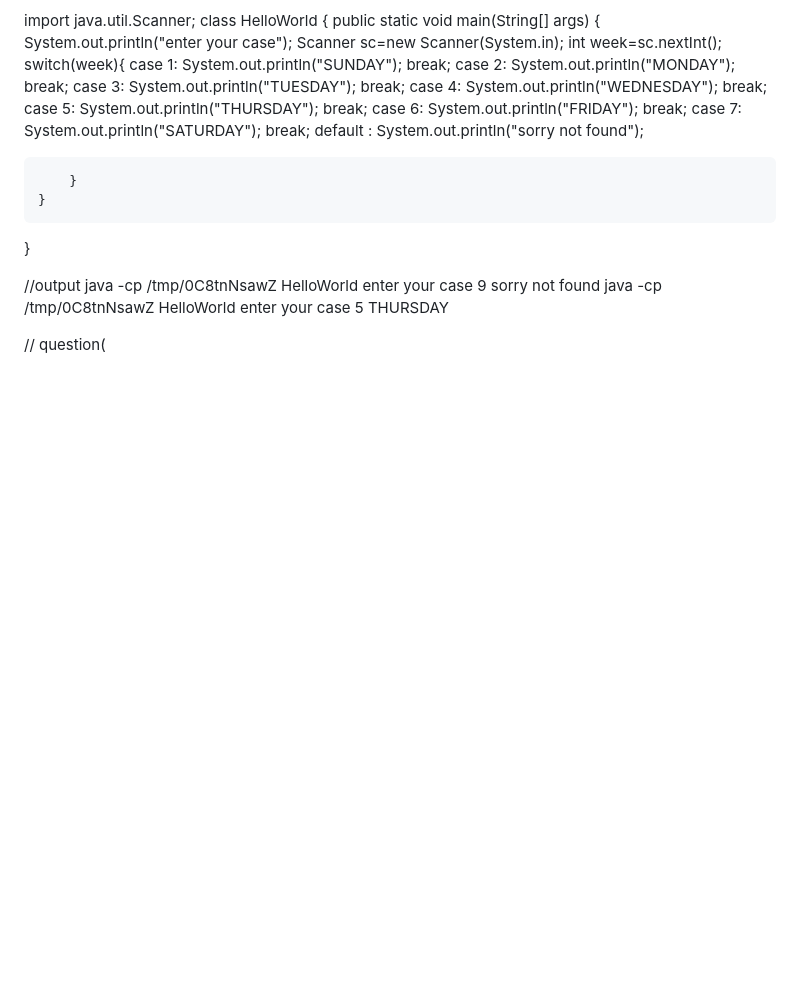
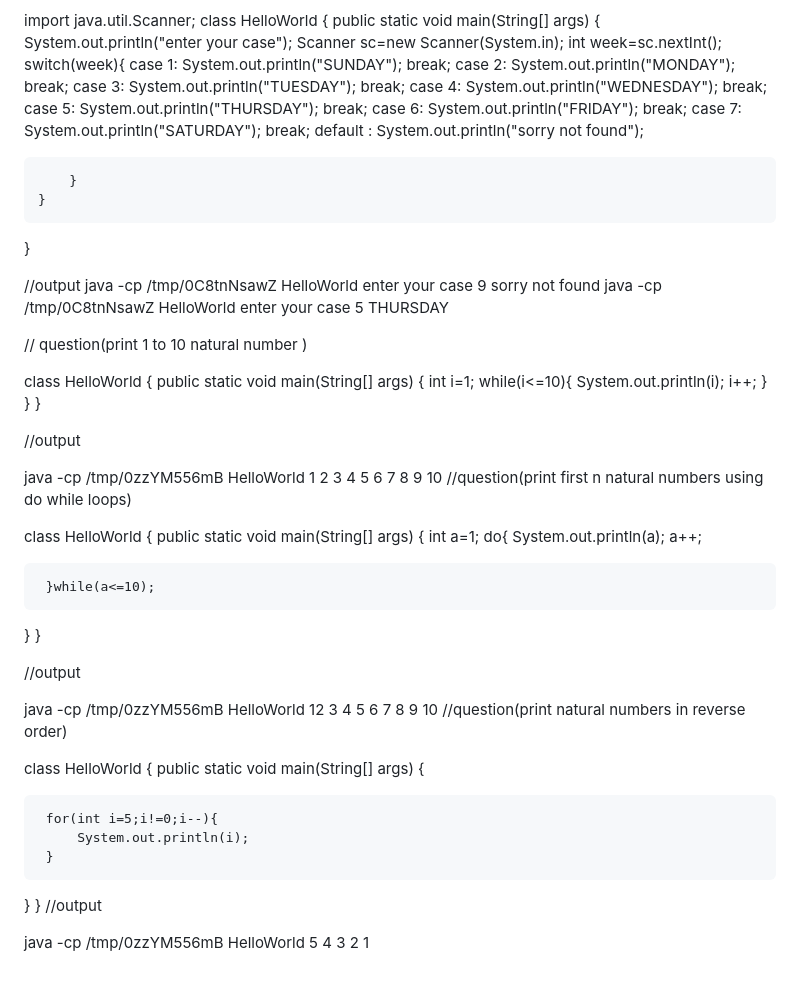
Before and after one commit to shaikhshazeb/MY-FIRST-LEVEL, a Markdown page: README.md, the part around the change. GitHub-like rendering; blank space fills up the shorter version.

```diff
--- a/README.md
+++ b/README.md
@@ -138,4 +138,79 @@ enter your case
 5
 THURSDAY
 
-// question(
+// question(print 1 to 10 natural number )
+
+class HelloWorld {
+    public static void main(String[] args) {
+        int i=1;
+        while(i<=10){
+        System.out.println(i);
+        i++;
+    }
+ }
+}
+
+//output
+
+java -cp /tmp/0zzYM556mB HelloWorld
+1
+2
+3
+4
+5
+6
+7
+8
+9
+10
+//question(print first n natural numbers using do while loops)
+
+
+
+class HelloWorld {
+    public static void main(String[] args) {
+      int a=1;
+      do{
+          System.out.println(a);
+          a++;
+
+     }while(a<=10);
+
+ }
+}
+
+//output
+
+java -cp /tmp/0zzYM556mB HelloWorld
+12
+3
+4
+5
+6
+7
+8
+9
+10
+//question(print natural numbers in reverse order)
+
+
+
+class HelloWorld {
+    public static void main(String[] args) {
+
+     for(int i=5;i!=0;i--){
+         System.out.println(i);
+     }
+
+
+
+ }
+}
+//output
+
+java -cp /tmp/0zzYM556mB HelloWorld
+5
+4
+3
+2
+1
```
